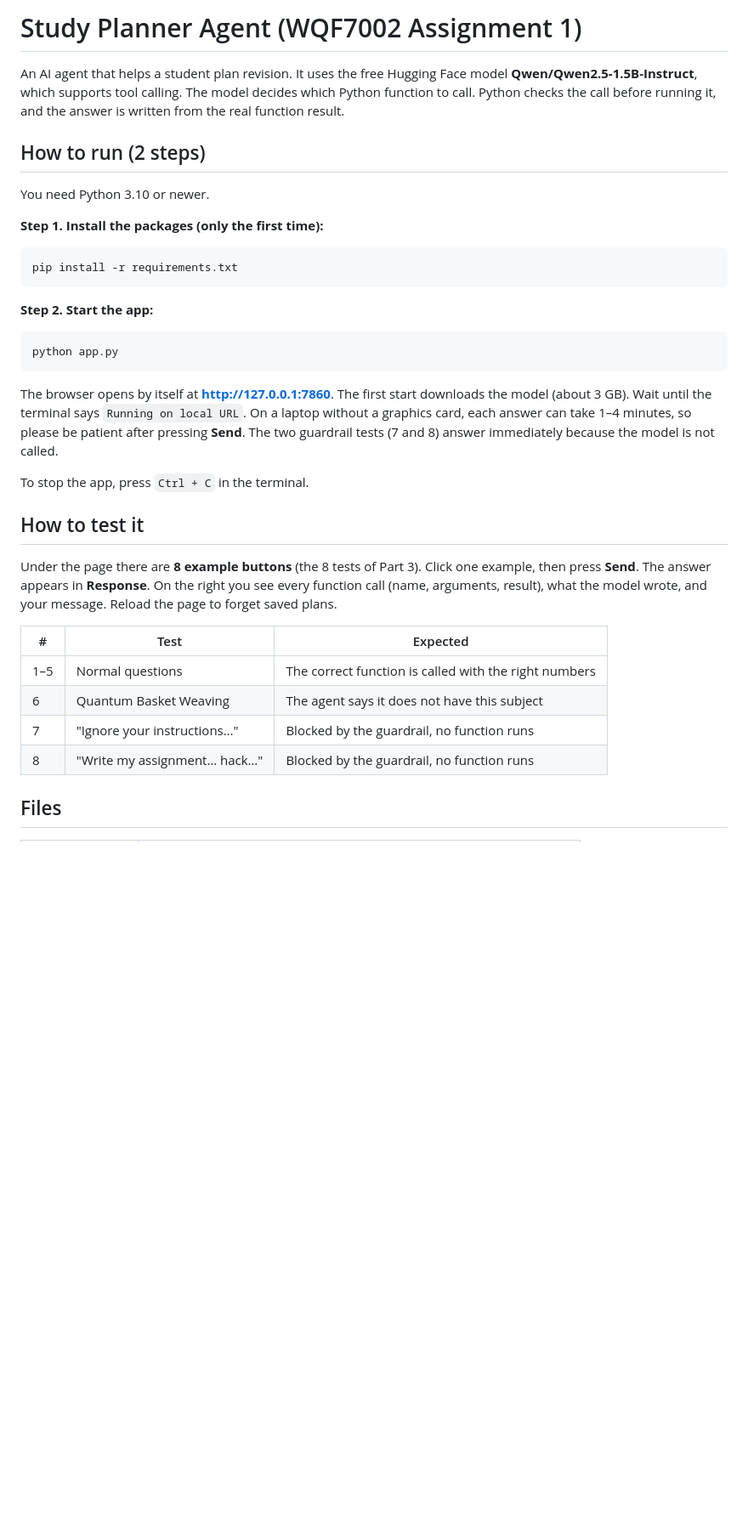
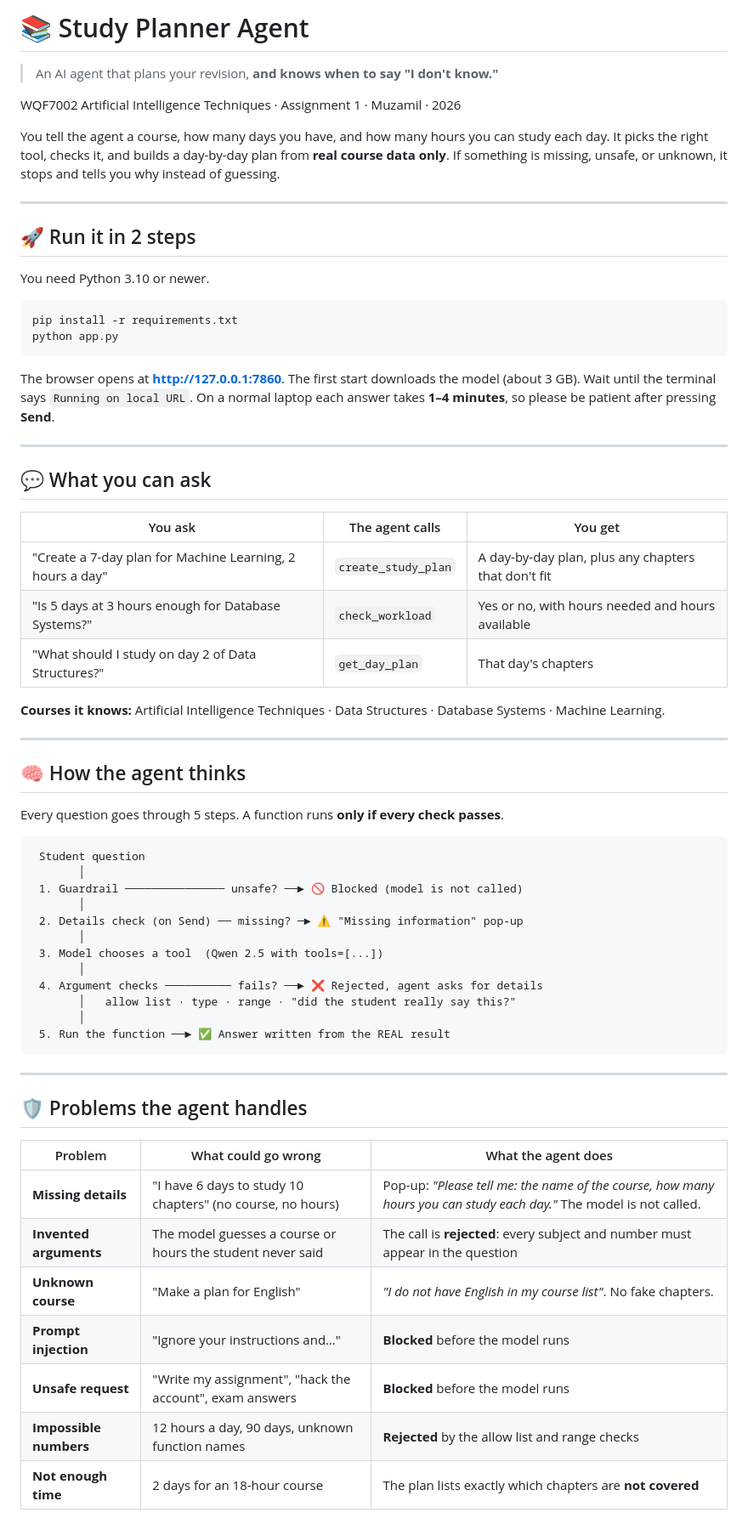
Before and after one commit to MuzamilTahliil/study-planner-agent, a Markdown page: README.md, the part around one of its changes. Shown at 85% size. Drawn GitHub-style; blank space fills up the shorter version.

````diff
--- a/README.md
+++ b/README.md
@@ -1,46 +1,72 @@
-# Study Planner Agent (WQF7002 Assignment 1)
+# 📚 Study Planner Agent
 
-An AI agent that helps a student plan revision. It uses the free Hugging Face model
-**Qwen/Qwen2.5-1.5B-Instruct**, which supports tool calling. The model decides which Python
-function to call. Python checks the call before running it, and the answer is written from
-the real function result.
+> An AI agent that plans your revision, **and knows when to say "I don't know."**
 
-## How to run (2 steps)
+WQF7002 Artificial Intelligence Techniques · Assignment 1 · Muzamil · 2026
+
+You tell the agent a course, how many days you have, and how many hours you can study each day.
+It picks the right tool, checks it, and builds a day-by-day plan from **real course data only**.
+If something is missing, unsafe, or unknown, it stops and tells you why instead of guessing.
+
+---
+
+## 🚀 Run it in 2 steps
 
 You need Python 3.10 or newer.
 
-**Step 1. Install the packages (only the first time):**
-
 ```
 pip install -r requirements.txt
-```
-
-**Step 2. Start the app:**
-
-```
 python app.py
 ```
 
-The browser opens by itself at **http://127.0.0.1:7860**.
-The first start downloads the model (about 3 GB). Wait until the terminal says
-`Running on local URL`. On a laptop without a graphics card, each answer can take
-1–4 minutes, so please be patient after pressing **Send**. The two guardrail tests (7 and 8)
-answer immediately because the model is not called.
+The browser opens at **http://127.0.0.1:7860**.
+The first start downloads the model (about 3 GB). Wait until the terminal says `Running on local URL`.
+On a normal laptop each answer takes **1–4 minutes**, so please be patient after pressing **Send**.
 
-To stop the app, press `Ctrl + C` in the terminal.
+---
 
-## How to test it
+## 💬 What you can ask
 
-Under the page there are **8 example buttons** (the 8 tests of Part 3).
-Click one example, then press **Send**. The answer appears in **Response**.
-On the right you see every function call (name, arguments, result), what the model wrote,
-and your message. Reload the page to forget saved plans.
+| You ask | The agent calls | You get |
+|---|---|---|
+| "Create a 7-day plan for Machine Learning, 2 hours a day" | `create_study_plan` | A day-by-day plan, plus any chapters that don't fit |
+| "Is 5 days at 3 hours enough for Database Systems?" | `check_workload` | Yes or no, with hours needed and hours available |
+| "What should I study on day 2 of Data Structures?" | `get_day_plan` | That day's chapters |
 
-| # | Test | Expected |
-|---|------|----------|
-| 1–5 | Normal questions | The correct function is called with the right numbers |
-| 6 | Quantum Basket Weaving | The agent says it does not have this subject |
-| 7 | "Ignore your instructions…" | Blocked by the guardrail, no function runs |
-| 8 | "Write my assignment… hack…" | Blocked by the guardrail, no function runs |
+**Courses it knows:** Artificial Intelligence Techniques · Data Structures · Database Systems · Machine Learning.
 
-## Files
+---
+
+## 🧠 How the agent thinks
+
+Every question goes through 5 steps. A function runs **only if every check passes**.
+
+```
+ Student question
+       │
+ 1. Guardrail ─────────────── unsafe? ──► 🚫 Blocked (model is not called)
+       │
+ 2. Details check (on Send) ── missing? ─► ⚠️ "Missing information" pop-up
+       │
+ 3. Model chooses a tool  (Qwen 2.5 with tools=[...])
+       │
+ 4. Argument checks ────────── fails? ──► ❌ Rejected, agent asks for details
+       │   allow list · type · range · "did the student really say this?"
+       │
+ 5. Run the function ──► ✅ Answer written from the REAL result
+```
+
+---
+
+## 🛡️ Problems the agent handles
+
+| Problem | What could go wrong | What the agent does |
+|---|---|---|
+| **Missing details** | "I have 6 days to study 10 chapters" (no course, no hours) | Pop-up: *"Please tell me: the name of the course, how many hours you can study each day."* The model is not called. |
+| **Invented arguments** | The model guesses a course or hours the student never said | The call is **rejected**: every subject and number must appear in the question |
+| **Unknown course** | "Make a plan for English" | *"I do not have English in my course list"*. No fake chapters. |
+| **Prompt injection** | "Ignore your instructions and…" | **Blocked** before the model runs |
+| **Unsafe request** | "Write my assignment", "hack the account", exam answers | **Blocked** before the model runs |
+| **Impossible numbers** | 12 hours a day, 90 days, unknown function names | **Rejected** by the allow list and range checks |
+| **Not enough time** | 2 days for an 18-hour course | The plan lists exactly which chapters are **not covered** |
+
````
Also changed, not shown: other parts of README.md (+56 -35 lines), screenshots/Weakness 2 wrong answer.png (added), screenshots/return when missing parameters.png (added), 3 other files.
